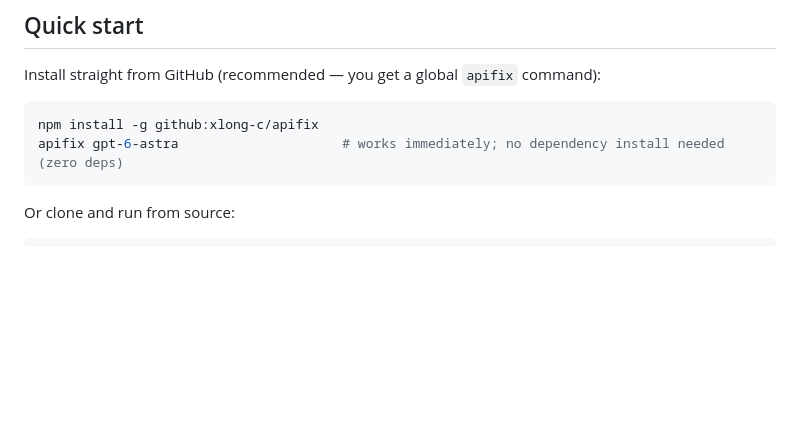
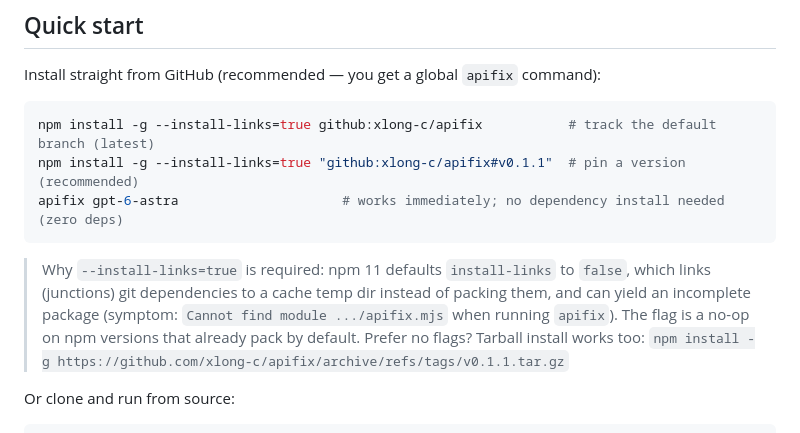
Before and after one commit to xlong-c/apifix, a Markdown page: README.en.md, the part around the change. Rendered like a GitHub page; blank space fills up the shorter version.

Commit message:
docs: 安装说明补 --install-links=true 与版本锁定（npm 11 默认 install-links=false 会把 git 依赖链接到缓存临时目录，装出不完整的包）

````diff
--- a/README.en.md
+++ b/README.en.md
@@ -53,9 +53,17 @@ overnight. All of this surfaces in apifix's gotchas and in the generated snippet
 Install straight from GitHub (recommended — you get a global `apifix` command):
 
 ```bash
-npm install -g github:xlong-c/apifix
+npm install -g --install-links=true github:xlong-c/apifix           # track the default branch (latest)
+npm install -g --install-links=true "github:xlong-c/apifix#v0.1.1"  # pin a version (recommended)
 apifix gpt-6-astra                     # works immediately; no dependency install needed (zero deps)
 ```
+
+> Why `--install-links=true` is required: npm 11 defaults `install-links` to `false`, which links
+> (junctions) git dependencies to a cache temp dir instead of packing them, and can yield an
+> incomplete package (symptom: `Cannot find module .../apifix.mjs` when running `apifix`). The flag
+> is a no-op on npm versions that already pack by default.
+> Prefer no flags? Tarball install works too:
+> `npm install -g https://github.com/xlong-c/apifix/archive/refs/tags/v0.1.1.tar.gz`
 
 Or clone and run from source:
 
````
Also changed, not shown: README.md (+8 -1 lines).
